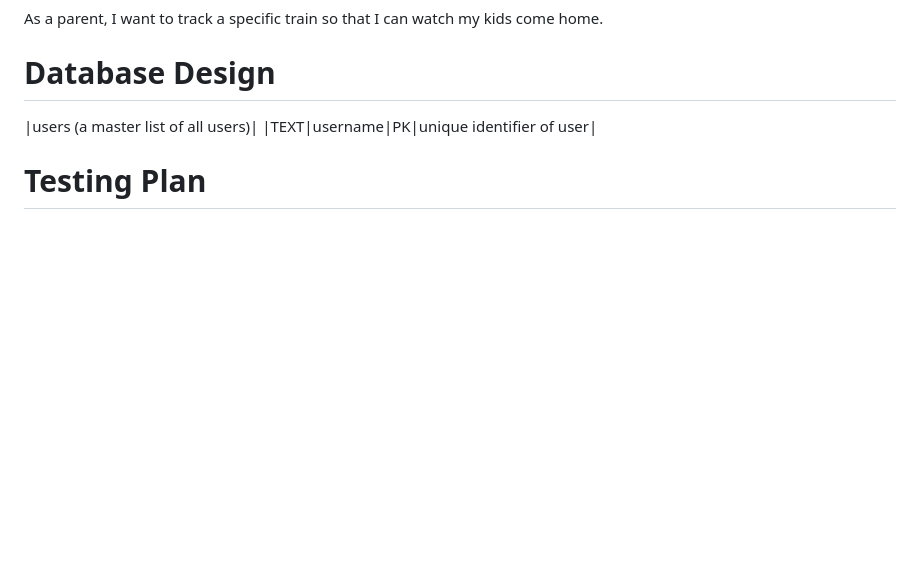
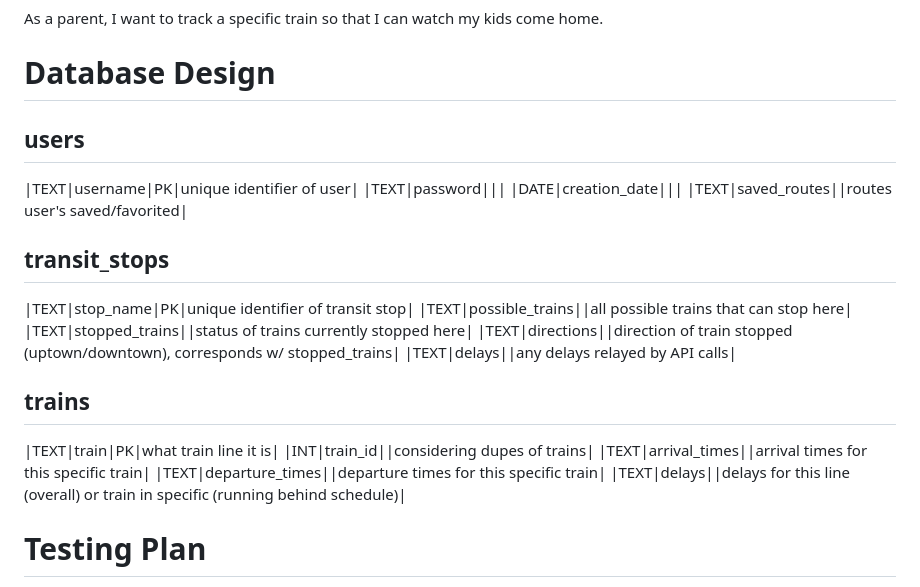
Before and after one commit to dlee08/SARDines-szhang60stuy-araf215-rohansen08-dlee08, a Markdown page: design.md, the part around the change. Drawn GitHub-style; blank space fills up the shorter version.

```diff
--- a/design.md
+++ b/design.md
@@ -116,9 +116,25 @@ As a parent, I want to track a specific train so that I can watch my kids come h
 
 
 # Database Design
-|users (a master list of all users)|
+## users
 |TEXT|username|PK|unique identifier of user|
+|TEXT|password|||
+|DATE|creation_date|||
+|TEXT|saved_routes||routes user's saved/favorited|
 
+## transit_stops
+|TEXT|stop_name|PK|unique identifier of transit stop|
+|TEXT|possible_trains||all possible trains that can stop here|
+|TEXT|stopped_trains||status of trains currently stopped here|
+|TEXT|directions||direction of train stopped (uptown/downtown), corresponds w/ stopped_trains|
+|TEXT|delays||any delays relayed by API calls|
+
+## trains
+|TEXT|train|PK|what train line it is|
+|INT|train_id||considering dupes of trains|
+|TEXT|arrival_times||arrival times for this specific train|
+|TEXT|departure_times||departure times for this specific train|
+|TEXT|delays||delays for this line (overall) or train in specific (running behind schedule)|
 
 # Testing Plan
 - Have members from other teams test our transit map animations, get feedback for client-side before near-final deadine so we can tweak and adjust
```
